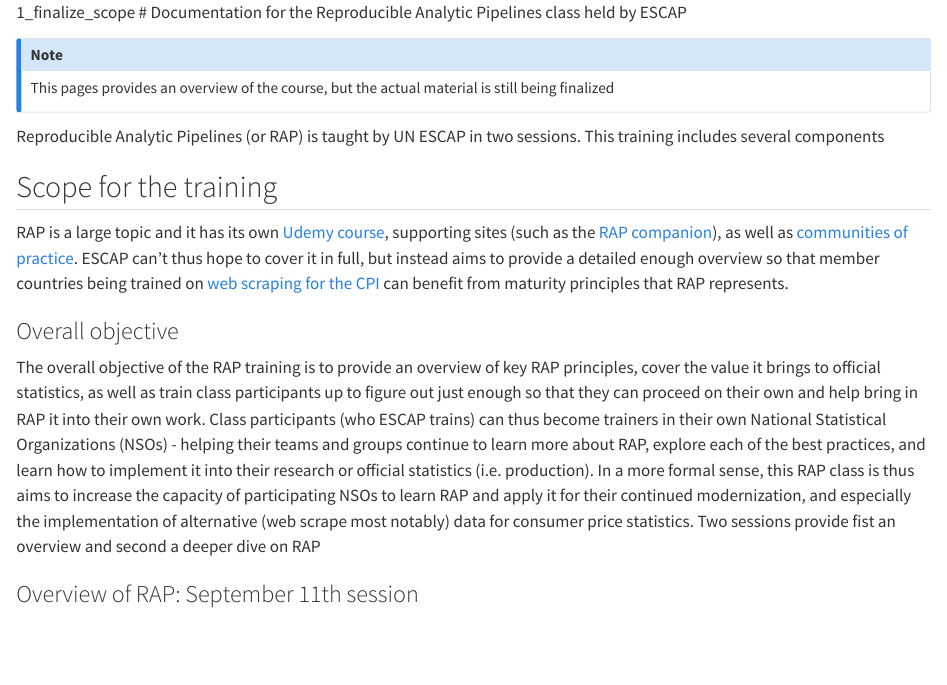
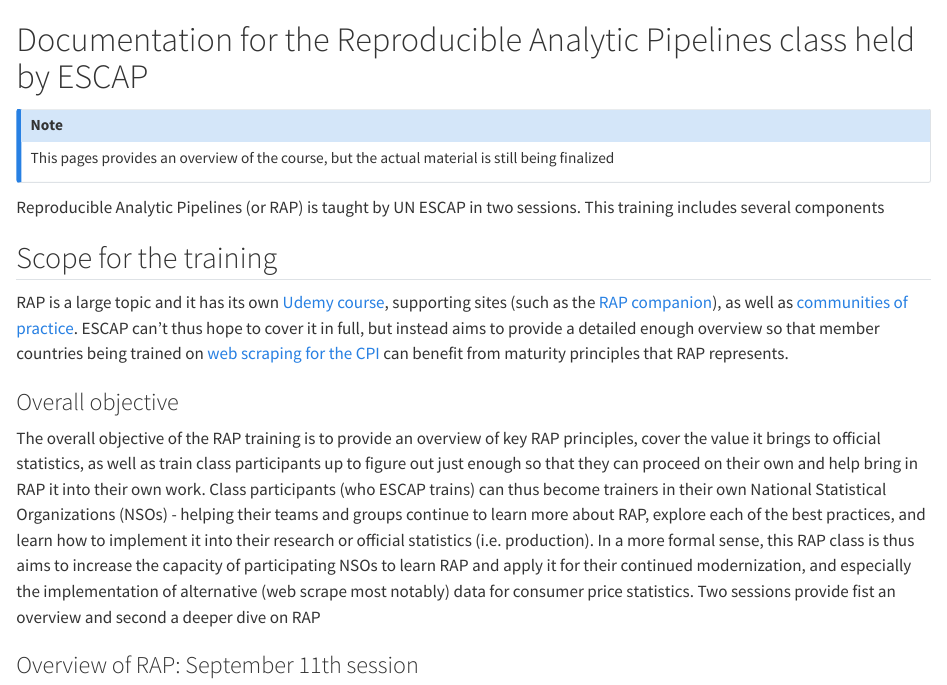
Before and after one commit to ESCAP-SD/ESCAP_RAP_class, a Quarto document (docs/teaching_materials/teaching.qmd): the page in a window 1100 px wide, from its top. Rendered offline with R 4.5, knitr and Pandoc in place of Quarto, with nearby package versions.

Commit message:
small cleanup of teaching scope

```diff
--- a/docs/teaching_materials/teaching.qmd
+++ b/docs/teaching_materials/teaching.qmd
@@ -1,4 +1,3 @@
-1_finalize_scope
 # Documentation for the Reproducible Analytic Pipelines class held by ESCAP
 
 ::: callout-note
```
